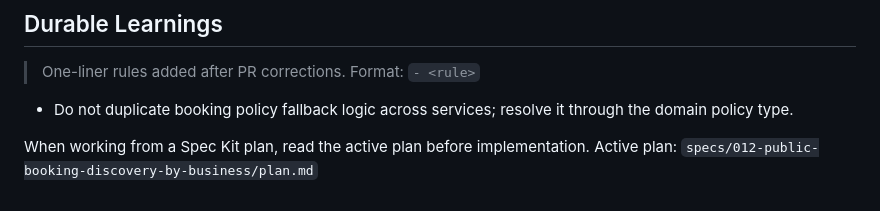
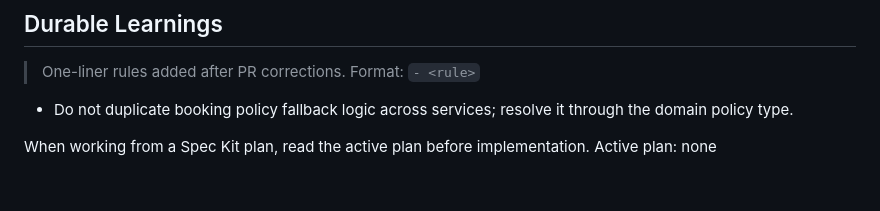
Before and after one commit to jaeyeopme/resrv, a Markdown page: AGENTS.md, the part around the change. Drawn GitHub-style.

Commit message:
docs(spec): reconcile completed spec statuses

```diff
--- a/AGENTS.md
+++ b/AGENTS.md
@@ -161,5 +161,5 @@ Do not include AI attribution, generated-by footers, model names, or AI co-autho
 
 <!-- SPECKIT START -->
 When working from a Spec Kit plan, read the active plan before implementation.
-Active plan: `specs/012-public-booking-discovery-by-business/plan.md`
+Active plan: none
 <!-- SPECKIT END -->
```
